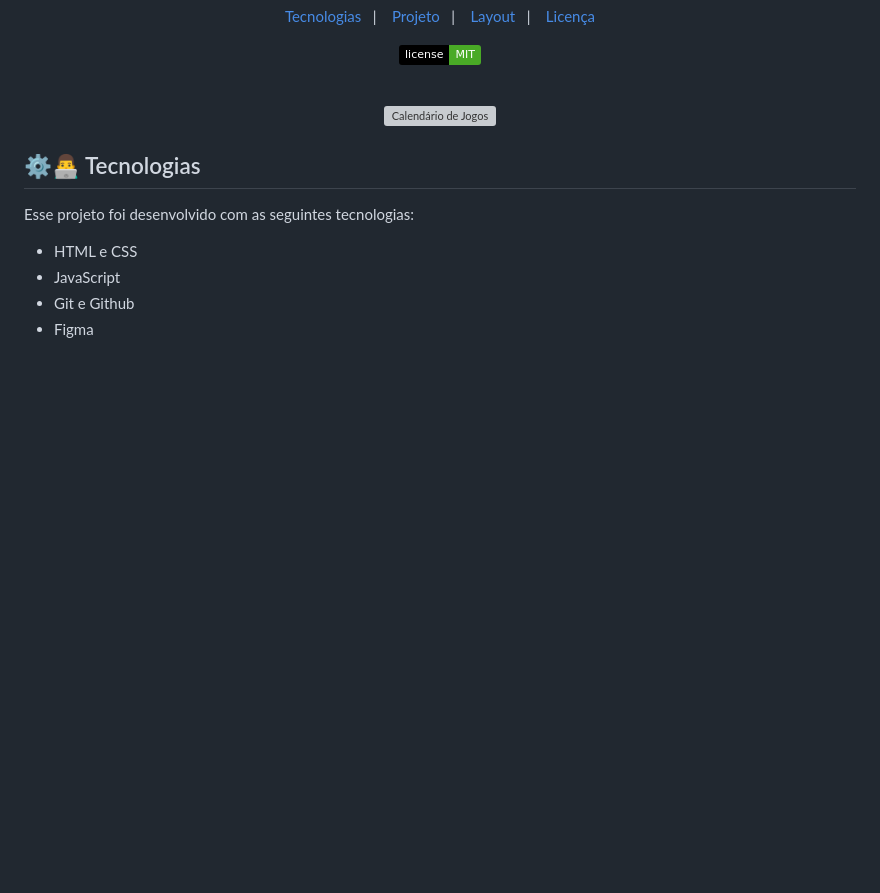
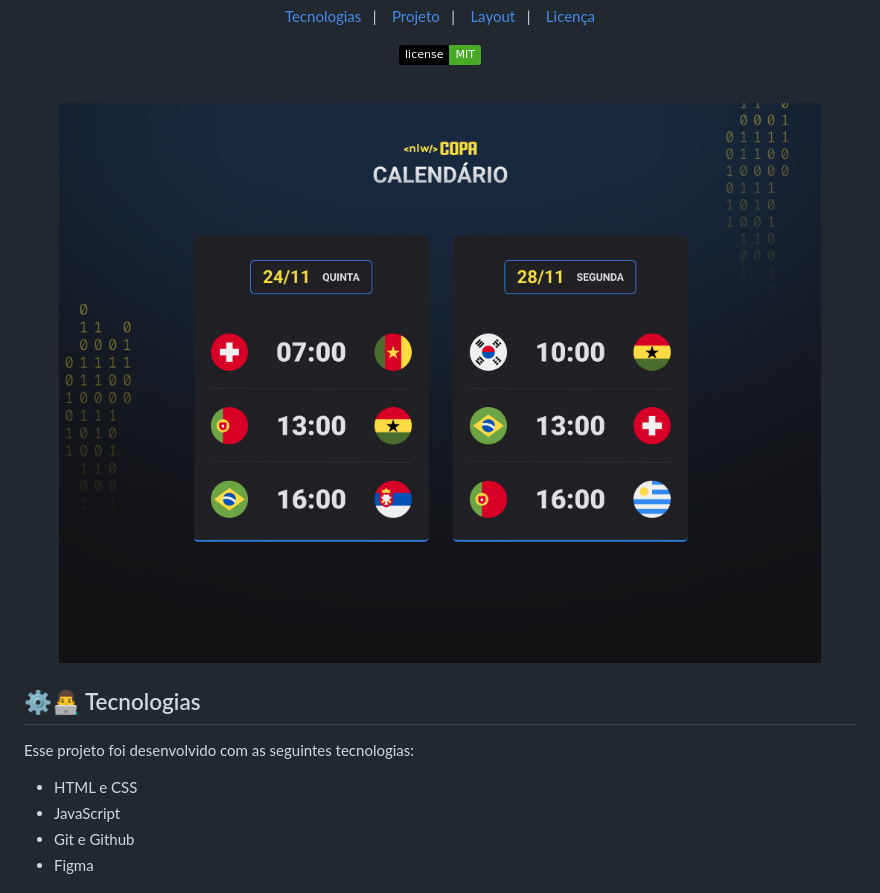
Before and after one commit to JoaoAlisonTI/match-schedule-cup, a Markdown page: README.md, the part around the change printed below. Drawn GitHub-style; pictures changed too: assets/preview.jpg (added); badges without logos; blank space fills up the shorter version; grey boxes are pictures that could not be loaded.

```diff
--- a/README.md
+++ b/README.md
@@ -18,5 +18,5 @@ Desenvolvido durante o evento NLW - COPA, promovido pela Rocketseat 🚀⚡. <br
 <br>
 
 <p align="center">
-  <img alt="Calendário de Jogos" src=".github/" width="100%">
+  <img alt="Calendário de Jogos" src="assets/preview.jpg" width="100%">
 </p>
```
Also changed, not shown: other parts of README.md (+4 -2 lines).
